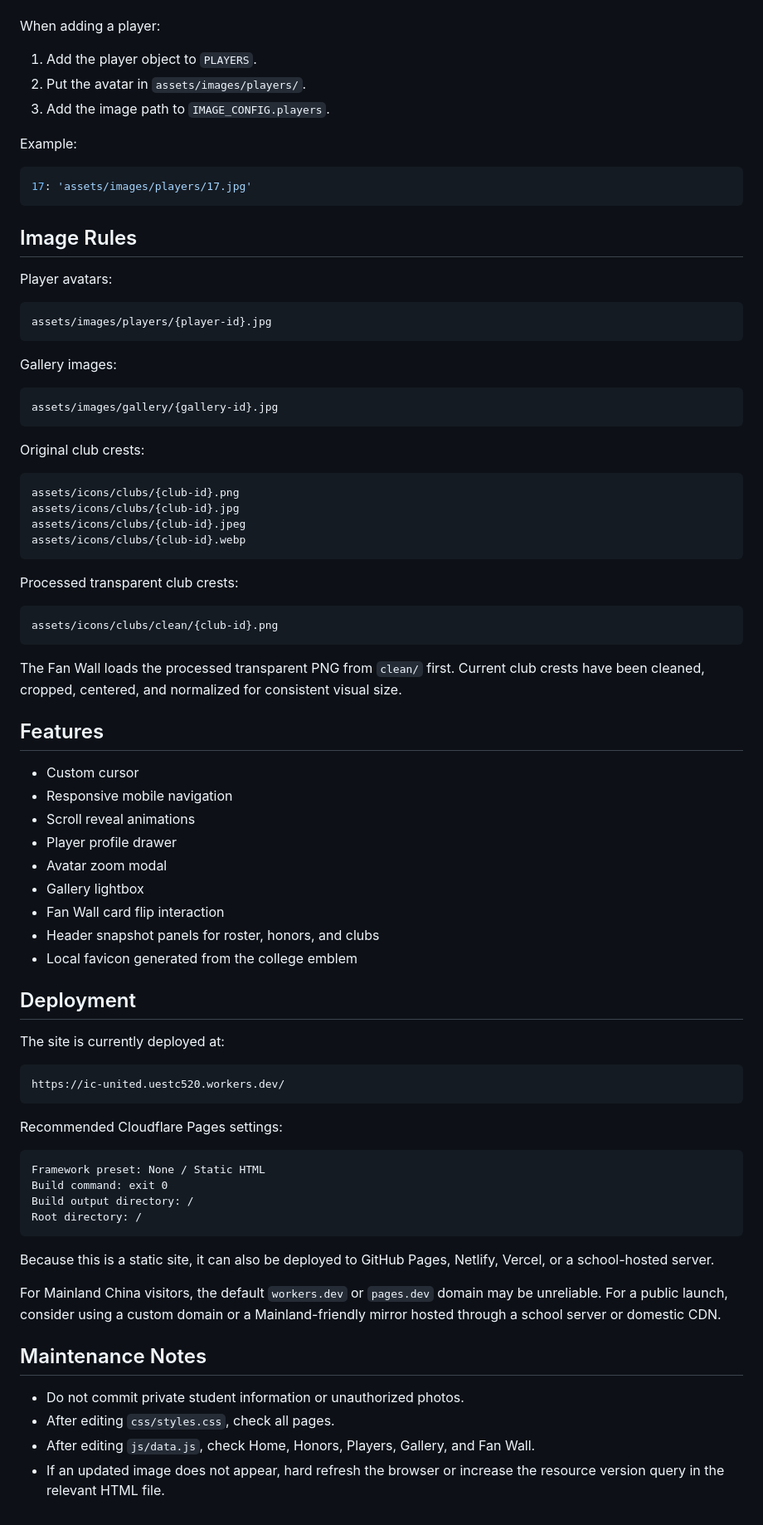
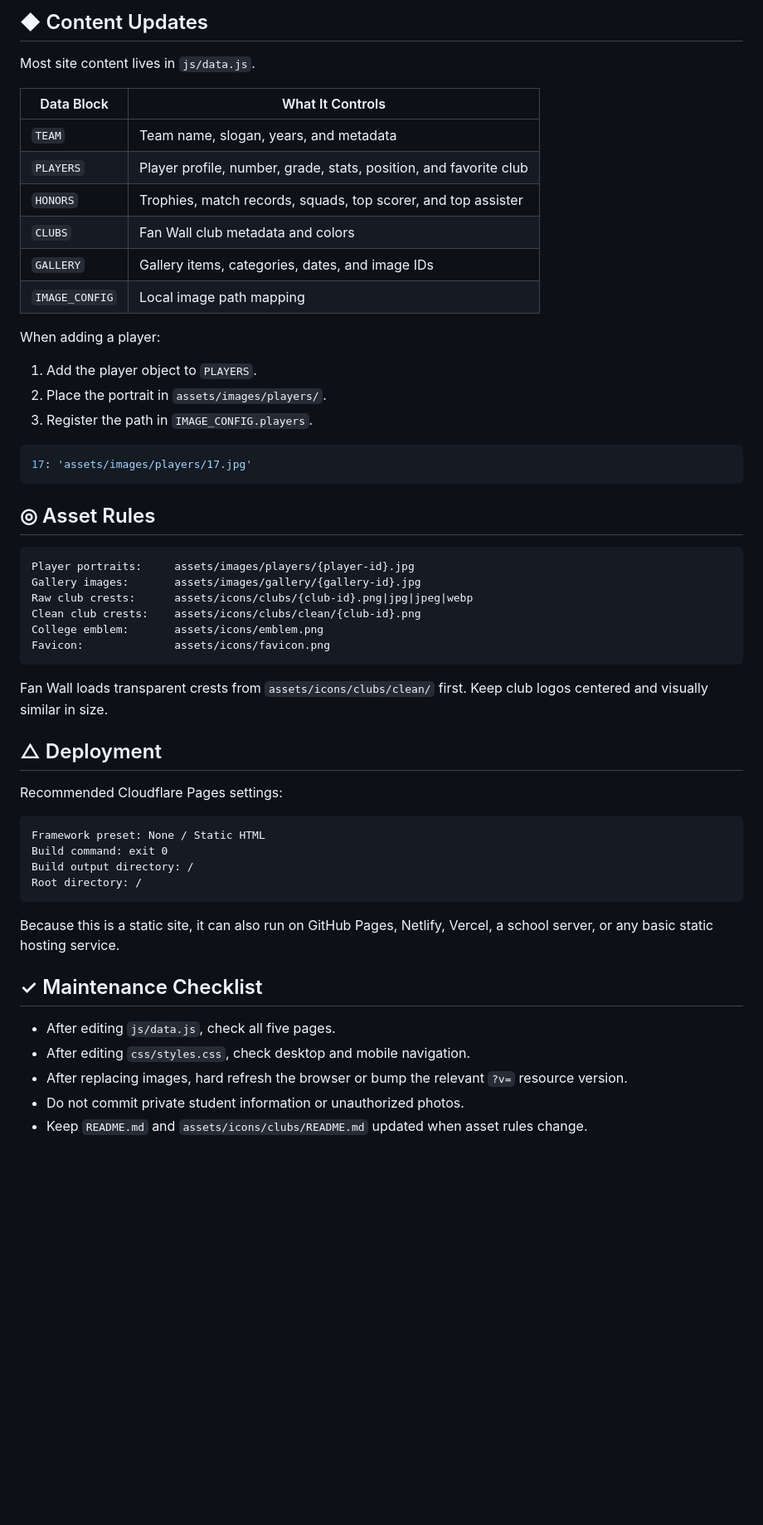
Before and after one commit to NoGamble/IC-United, a Markdown page: README.md, the part around one of its changes. Shown at 83% size. GitHub-like rendering; blank space fills up the shorter version.

Commit message:
update: README

````diff
--- a/README.md
+++ b/README.md
@@ -77,66 +84,40 @@ Most content is maintained in `js/data.js`:
+## ◆ Content Updates
+
+Most site content lives in `js/data.js`.
+
+| Data Block | What It Controls |
+| --- | --- |
+| `TEAM` | Team name, slogan, years, and metadata |
+| `PLAYERS` | Player profile, number, grade, stats, position, and favorite club |
+| `HONORS` | Trophies, match records, squads, top scorer, and top assister |
+| `CLUBS` | Fan Wall club metadata and colors |
+| `GALLERY` | Gallery items, categories, dates, and image IDs |
+| `IMAGE_CONFIG` | Local image path mapping |
 
 When adding a player:
 
 1. Add the player object to `PLAYERS`.
-2. Put the avatar in `assets/images/players/`.
-3. Add the image path to `IMAGE_CONFIG.players`.
-
-Example:
+2. Place the portrait in `assets/images/players/`.
+3. Register the path in `IMAGE_CONFIG.players`.
 
 ```js
 17: 'assets/images/players/17.jpg'
 ```
 
-## Image Rules
-
-Player avatars:
+## ◎ Asset Rules
 
 ```txt
-assets/images/players/{player-id}.jpg
+Player portraits:     assets/images/players/{player-id}.jpg
+Gallery images:       assets/images/gallery/{gallery-id}.jpg
+Raw club crests:      assets/icons/clubs/{club-id}.png|jpg|jpeg|webp
+Clean club crests:    assets/icons/clubs/clean/{club-id}.png
+College emblem:       assets/icons/emblem.png
+Favicon:              assets/icons/favicon.png
 ```
 
-Gallery images:
+Fan Wall loads transparent crests from `assets/icons/clubs/clean/` first. Keep club logos centered and visually similar in size.
 
-```txt
-assets/images/gallery/{gallery-id}.jpg
-```
-
-Original club crests:
-
-```txt
-assets/icons/clubs/{club-id}.png
-assets/icons/clubs/{club-id}.jpg
-assets/icons/clubs/{club-id}.jpeg
-assets/icons/clubs/{club-id}.webp
-```
-
-Processed transparent club crests:
-
-```txt
-assets/icons/clubs/clean/{club-id}.png
-```
-
-The Fan Wall loads the processed transparent PNG from `clean/` first. Current club crests have been cleaned, cropped, centered, and normalized for consistent visual size.
-
-## Features
-
-- Custom cursor
-- Responsive mobile navigation
-- Scroll reveal animations
-- Player profile drawer
-- Avatar zoom modal
-- Gallery lightbox
-- Fan Wall card flip interaction
-- Header snapshot panels for roster, honors, and clubs
-- Local favicon generated from the college emblem
-
-## Deployment
-
-The site is currently deployed at:
-
-```txt
-https://ic-united.uestc520.workers.dev/
-```
+## △ Deployment
 
 Recommended Cloudflare Pages settings:
 
@@ -147,13 +128,12 @@ Build output directory: /
 Root directory: /
 ```
 
-Because this is a static site, it can also be deployed to GitHub Pages, Netlify, Vercel, or a school-hosted server.
+Because this is a static site, it can also run on GitHub Pages, Netlify, Vercel, a school server, or any basic static hosting service.
 
-For Mainland China visitors, the default `workers.dev` or `pages.dev` domain may be unreliable. For a public launch, consider using a custom domain or a Mainland-friendly mirror hosted through a school server or domestic CDN.
+## ✓ Maintenance Checklist
 
-## Maintenance Notes
-
+- After editing `js/data.js`, check all five pages.
+- After editing `css/styles.css`, check desktop and mobile navigation.
+- After replacing images, hard refresh the browser or bump the relevant `?v=` resource version.
 - Do not commit private student information or unauthorized photos.
-- After editing `css/styles.css`, check all pages.
-- After editing `js/data.js`, check Home, Honors, Players, Gallery, and Fan Wall.
-- If an updated image does not appear, hard refresh the browser or increase the resource version query in the relevant HTML file.
+- Keep `README.md` and `assets/icons/clubs/README.md` updated when asset rules change.
````
Also changed, not shown: other parts of README.md (+63 -56 lines).
